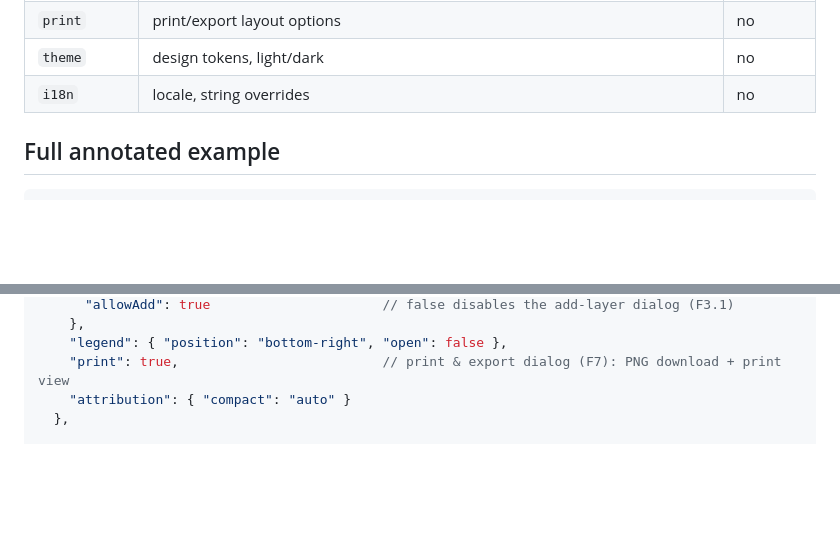
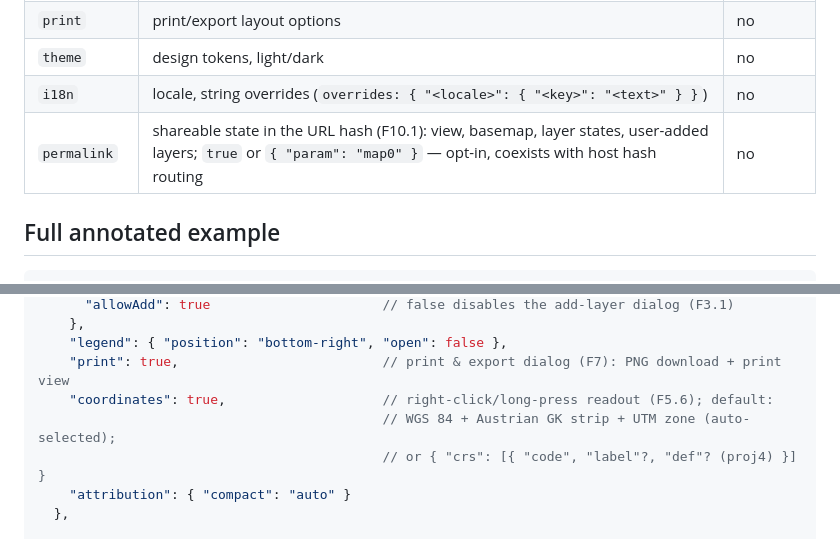
Before and after one commit to SpatialFocus/map0, a Markdown page: docs/04-configuration.md, 2 parts joined by grey strips. Rendered like a GitHub page; blank space fills up the shorter version.

Commit message:
docs: config reference for permalink, coordinates, i18n overrides

```diff
--- a/docs/04-configuration.md
+++ b/docs/04-configuration.md
@@ -61,7 +61,8 @@ app.setLayerVisibility("noise-2024", false);
 | `search` | geocoder config | no |
 | `print` | print/export layout options | no |
 | `theme` | design tokens, light/dark | no |
-| `i18n` | locale, string overrides | no |
+| `i18n` | locale, string overrides (`overrides: { "<locale>": { "<key>": "<text>" } }`) | no |
+| `permalink` | shareable state in the URL hash (F10.1): view, basemap, layer states, user-added layers; `true` or `{ "param": "map0" }` — opt-in, coexists with host hash routing | no |
 
 ## Full annotated example
 
@@ -199,6 +200,9 @@ app.setLayerVisibility("noise-2024", false);
     },
     "legend": { "position": "bottom-right", "open": false },
     "print": true,                          // print & export dialog (F7): PNG download + print view
+    "coordinates": true,                    // right-click/long-press readout (F5.6); default:
+                                            // WGS 84 + Austrian GK strip + UTM zone (auto-selected);
+                                            // or { "crs": [{ "code", "label"?, "def"? (proj4) }] }
     "attribution": { "compact": "auto" }
   },
 
```
